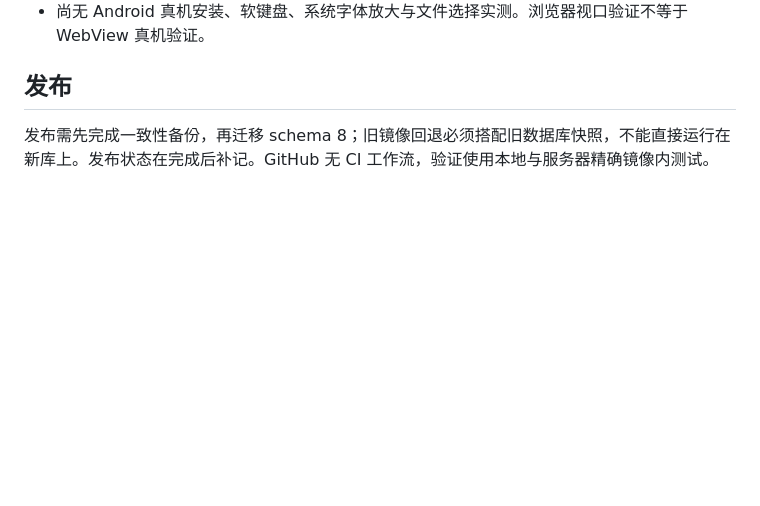
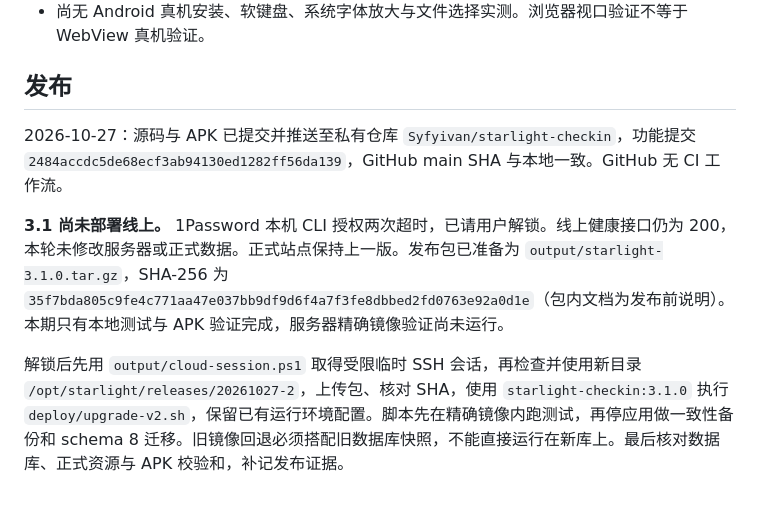
Before and after one commit to Syfyivan/starlight-checkin, a Markdown page: V3.1-HANDOFF.md, the part around the change. GitHub-like rendering; blank space fills up the shorter version.

Commit message:
docs: distinguish verified local delivery from the blocked cloud release
Not-tested: Live 3.1 deployment awaits user-controlled 1Password authorization.

```diff
--- a/V3.1-HANDOFF.md
+++ b/V3.1-HANDOFF.md
@@ -24,4 +24,8 @@
 
 ## 发布
 
-发布需先完成一致性备份，再迁移 schema 8；旧镜像回退必须搭配旧数据库快照，不能直接运行在新库上。发布状态在完成后补记。GitHub 无 CI 工作流，验证使用本地与服务器精确镜像内测试。
+2026-10-27：源码与 APK 已提交并推送至私有仓库 `Syfyivan/starlight-checkin`，功能提交 `2484accdc5de68ecf3ab94130ed1282ff56da139`，GitHub main SHA 与本地一致。GitHub 无 CI 工作流。
+
+**3.1 尚未部署线上。** 1Password 本机 CLI 授权两次超时，已请用户解锁。线上健康接口仍为 200，本轮未修改服务器或正式数据。正式站点保持上一版。发布包已准备为 `output/starlight-3.1.0.tar.gz`，SHA-256 为 `35f7bda805c9fe4c771aa47e037bb9df9d6f4a7f3fe8dbbed2fd0763e92a0d1e`（包内文档为发布前说明）。本期只有本地测试与 APK 验证完成，服务器精确镜像验证尚未运行。
+
+解锁后先用 `output/cloud-session.ps1` 取得受限临时 SSH 会话，再检查并使用新目录 `/opt/starlight/releases/20261027-2`，上传包、核对 SHA，使用 `starlight-checkin:3.1.0` 执行 `deploy/upgrade-v2.sh`，保留已有运行环境配置。脚本先在精确镜像内跑测试，再停应用做一致性备份和 schema 8 迁移。旧镜像回退必须搭配旧数据库快照，不能直接运行在新库上。最后核对数据库、正式资源与 APK 校验和，补记发布证据。
```
